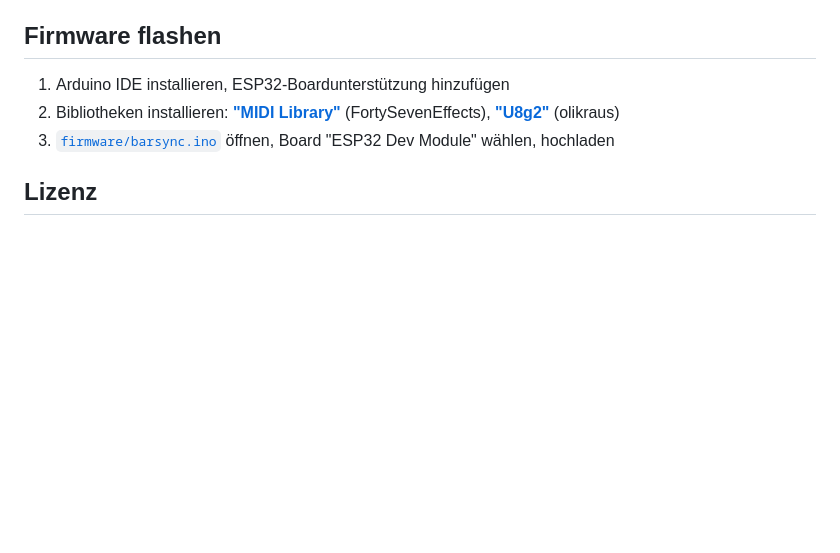
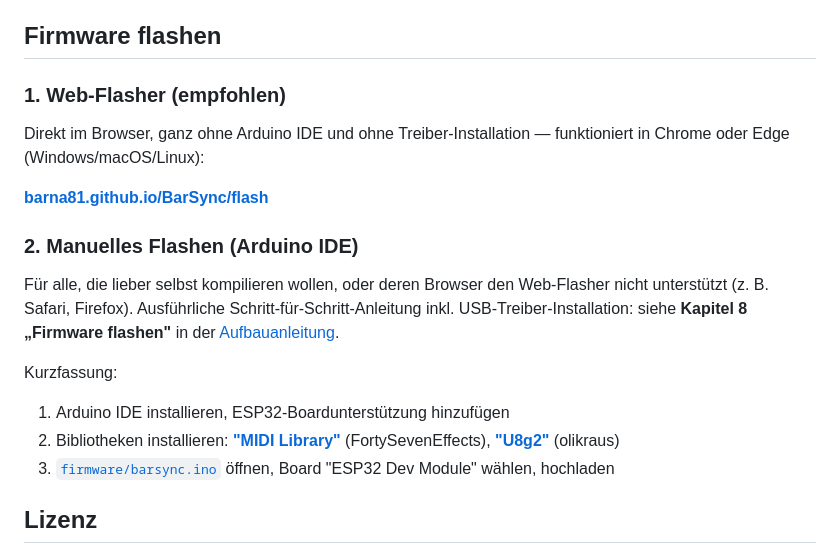
Before and after one commit to barna81/BarSync, a Markdown page: README.de.md, the part around the change. GitHub-like rendering; blank space fills up the shorter version.

```diff
--- a/README.de.md
+++ b/README.de.md
@@ -127,6 +127,17 @@ Erster Aufbau mit der neuen Paltine!
 
 ## Firmware flashen
 
+### 1. Web-Flasher (empfohlen)
+
+Direkt im Browser, ganz ohne Arduino IDE und ohne Treiber-Installation — funktioniert in Chrome oder Edge (Windows/macOS/Linux):
+
+**[barna81.github.io/BarSync/flash](https://barna81.github.io/BarSync/flash/)**
+
+### 2. Manuelles Flashen (Arduino IDE)
+
+Für alle, die lieber selbst kompilieren wollen, oder deren Browser den Web-Flasher nicht unterstützt (z. B. Safari, Firefox). Ausführliche Schritt-für-Schritt-Anleitung inkl. USB-Treiber-Installation: siehe **Kapitel 8 „Firmware flashen"** in der [Aufbauanleitung](hardware/BarSync_Aufbauanleitung.md).
+
+Kurzfassung:
 1. Arduino IDE installieren, ESP32-Boardunterstützung hinzufügen
 2. Bibliotheken installieren: [**"MIDI Library"**](https://github.com/FortySevenEffects/arduino_midi_library) (FortySevenEffects), [**"U8g2"**](https://github.com/olikraus/u8g2) (olikraus)
 3. [`firmware/barsync.ino`](firmware/barsync.ino) öffnen, Board "ESP32 Dev Module" wählen, hochladen
```
Also changed, not shown: README.md (+11 -0 lines).
